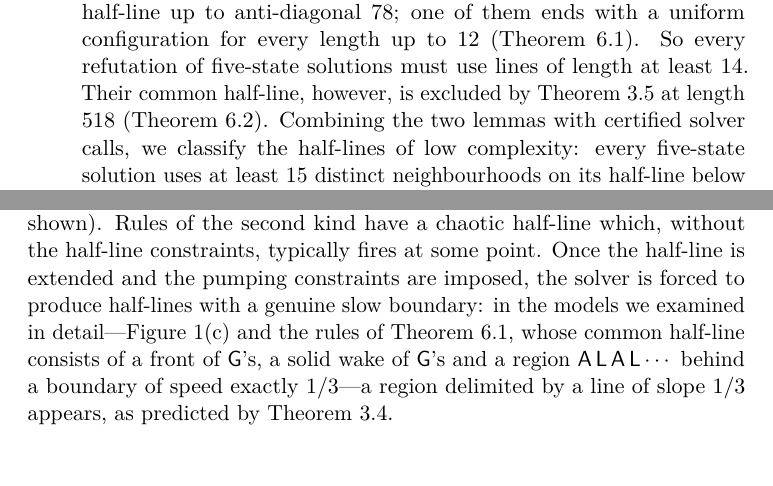
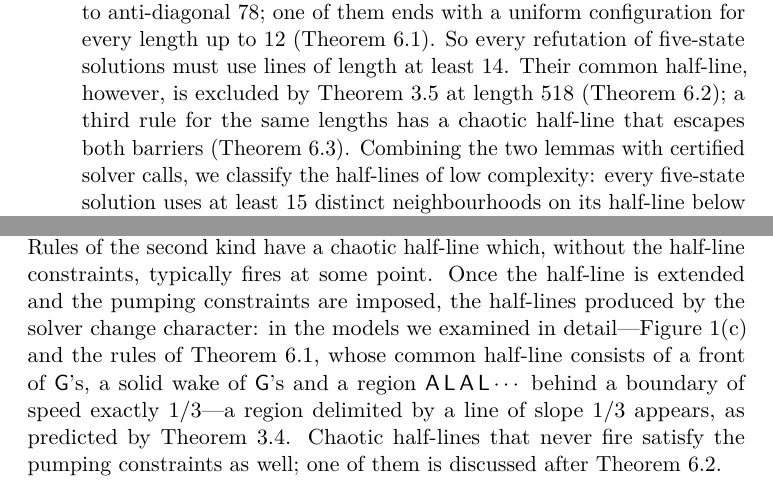
Before and after one commit to giamkiakeng/proj1, a LaTeX paper (fssp5/paper/main.tex, which reads fssp5/paper/sections/experiments.tex, fssp5/paper/sections/intro.tex): two parts of pages 3 and 14 of 30, joined at a grey line, cut so that both start at the same text, the shorter picture padded with empty space. Compiled offline with pdfLaTeX.

Commit message:
Title and consistency edits; log updates
Co-Authored-By: Claude Opus 5.5 <noreply@anthropic.com>
Claude-Session: https://claude.ai/code/session_01Fzbr6KXixDS4moLXGGMjPM

```diff
--- a/fssp5/paper/sections/experiments.tex
+++ b/fssp5/paper/sections/experiments.tex
@@ -65,13 +65,15 @@ line such as $n=20$, but they violate the pumping lemma massively (155 of the
 pairs $4\le n<n'\le40$ for the rule shown). Rules of the second kind have a
 chaotic half-line which, without the half-line constraints, typically fires
 at some point. Once the half-line is extended and
-the pumping constraints are imposed, the solver is forced to produce
-half-lines with a genuine slow boundary: in the
+the pumping constraints are imposed, the half-lines produced by the solver
+change character: in the
 models we examined in detail---\cref{fig:diagrams}(c) and the rules of
 \cref{thm:frontier}, whose common half-line consists of a front of $\mathsf G$'s, a
 solid wake of $\mathsf G$'s and a region $\mathsf{A}\,\mathsf{L}\,\mathsf{A}\,\mathsf{L}\cdots$
 behind a boundary of speed exactly $1/3$---a region delimited by a line of
-slope $1/3$ appears, as predicted by \cref{thm:third}.
+slope $1/3$ appears, as predicted by \cref{thm:third}. Chaotic half-lines
+that never fire satisfy the pumping constraints as well; one of them is
+discussed after \cref{cor:germ12}.
 
 \begin{table}[t]
 \centering\small
--- a/fssp5/paper/sections/intro.tex
+++ b/fssp5/paper/sections/intro.tex
@@ -64,7 +64,9 @@ precisely how far the same tools reach for five states.
   with a uniform configuration for every length up to $12$
   (\cref{thm:frontier}). So every refutation of five-state solutions must use
   lines of length at least~$14$. Their common half-line, however, is excluded
-  by \cref{lem:left} at length $518$ (\cref{cor:germ12}). Combining the two
+  by \cref{lem:left} at length $518$ (\cref{cor:germ12}); a third rule for
+  the same lengths has a chaotic half-line that escapes both barriers
+  (\cref{prop:chaotic}). Combining the two
   lemmas with certified solver calls, we classify the half-lines of low
   complexity: every five-state solution uses at least $15$ distinct
   neighbourhoods on its half-line below anti-diagonal $78$
```
Also changed, not shown: fssp5/paper/main.tex (+1 -1 lines), fssp5/results/LOG.md (+5 -0 lines), fssp5/README.md, fssp5/paper/fssp5_manuscript.pdf, fssp5/paper/main.pdf, 2 other files.
